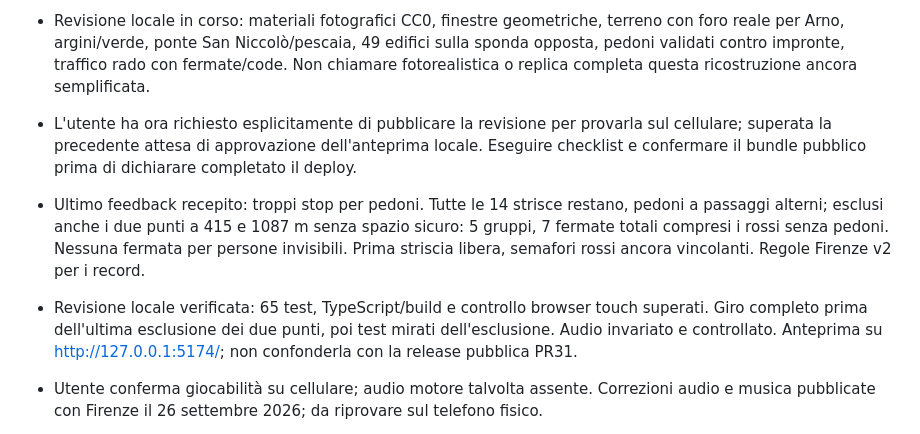
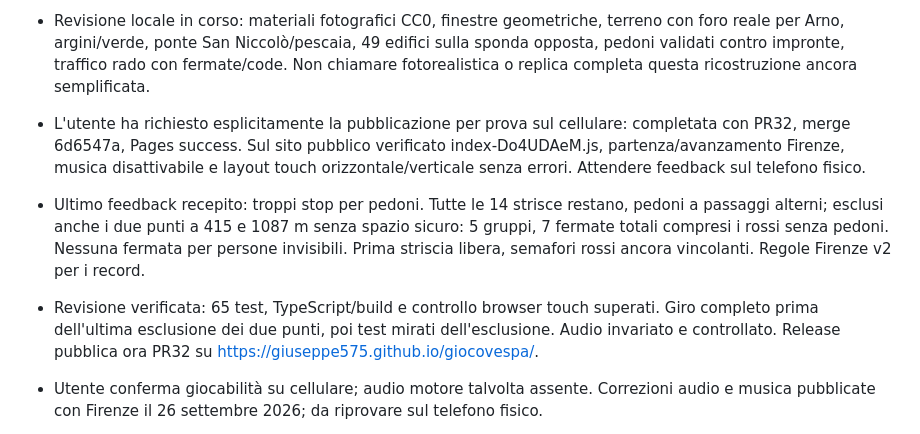
Before and after one commit to Giuseppe575/giocovespa, a Markdown page: MEMORY.md, the part around the change. Drawn GitHub-style.

```diff
--- a/MEMORY.md
+++ b/MEMORY.md
@@ -5,9 +5,9 @@
 - Dopo la release PR31 l'utente conferma audio e musica funzionanti. Non modificarli in questa fase.
 - Nuovo feedback: Firenze non riconoscibile, Arno non visibile, pedoni dentro muri, città senza auto. Richiesta esplicita di subagente per panoramica Google Earth: eseguita, risultati in FIRENZE_VISUAL_SURVEY.md (vista2024, non cantieri2026).
 - Revisione locale in corso: materiali fotografici CC0, finestre geometriche, terreno con foro reale per Arno, argini/verde, ponte San Niccolò/pescaia, 49 edifici sulla sponda opposta, pedoni validati contro impronte, traffico rado con fermate/code. Non chiamare fotorealistica o replica completa questa ricostruzione ancora semplificata.
-- L'utente ha ora richiesto esplicitamente di pubblicare la revisione per provarla sul cellulare; superata la precedente attesa di approvazione dell'anteprima locale. Eseguire checklist e confermare il bundle pubblico prima di dichiarare completato il deploy.
+- L'utente ha richiesto esplicitamente la pubblicazione per prova sul cellulare: completata con PR32, merge 6d6547a, Pages success. Sul sito pubblico verificato index-Do4UDAeM.js, partenza/avanzamento Firenze, musica disattivabile e layout touch orizzontale/verticale senza errori. Attendere feedback sul telefono fisico.
 - Ultimo feedback recepito: troppi stop per pedoni. Tutte le 14 strisce restano, pedoni a passaggi alterni; esclusi anche i due punti a 415 e 1087 m senza spazio sicuro: 5 gruppi, 7 fermate totali compresi i rossi senza pedoni. Nessuna fermata per persone invisibili. Prima striscia libera, semafori rossi ancora vincolanti. Regole Firenze v2 per i record.
-- Revisione locale verificata: 65 test, TypeScript/build e controllo browser touch superati. Giro completo prima dell'ultima esclusione dei due punti, poi test mirati dell'esclusione. Audio invariato e controllato. Anteprima su http://127.0.0.1:5174/; non confonderla con la release pubblica PR31.
+- Revisione verificata: 65 test, TypeScript/build e controllo browser touch superati. Giro completo prima dell'ultima esclusione dei due punti, poi test mirati dell'esclusione. Audio invariato e controllato. Release pubblica ora PR32 su https://giuseppe575.github.io/giocovespa/.
 
 - Utente conferma giocabilità su cellulare; audio motore talvolta assente. Correzioni audio e musica pubblicate con Firenze il 26 settembre 2026; da riprovare sul telefono fisico.
 - Musica scelta: Carefree, Kevin MacLeod, CC BY 4.0; crediti menu e public/audio/CREDITS.md. Pulsante separato musica, mute generale invariato.
```
Also changed, not shown: RELEASE_CHECKLIST.md (+2 -2 lines), STATUS.md (+4 -3 lines).
